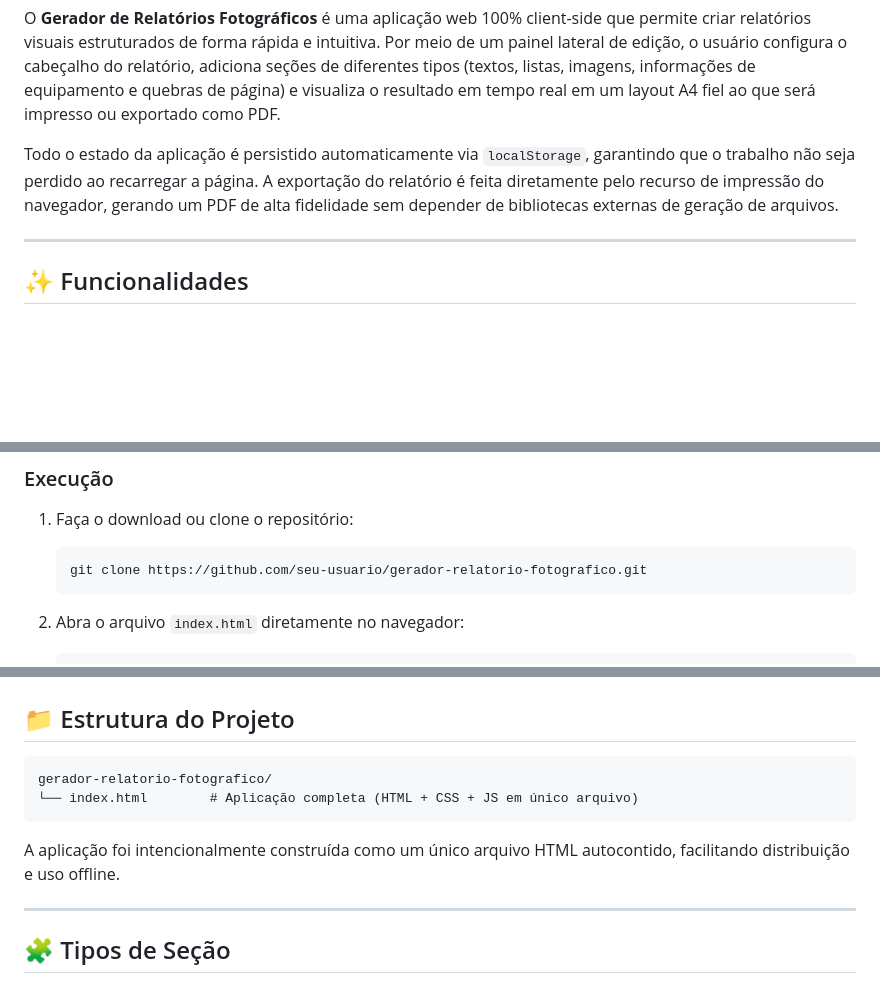
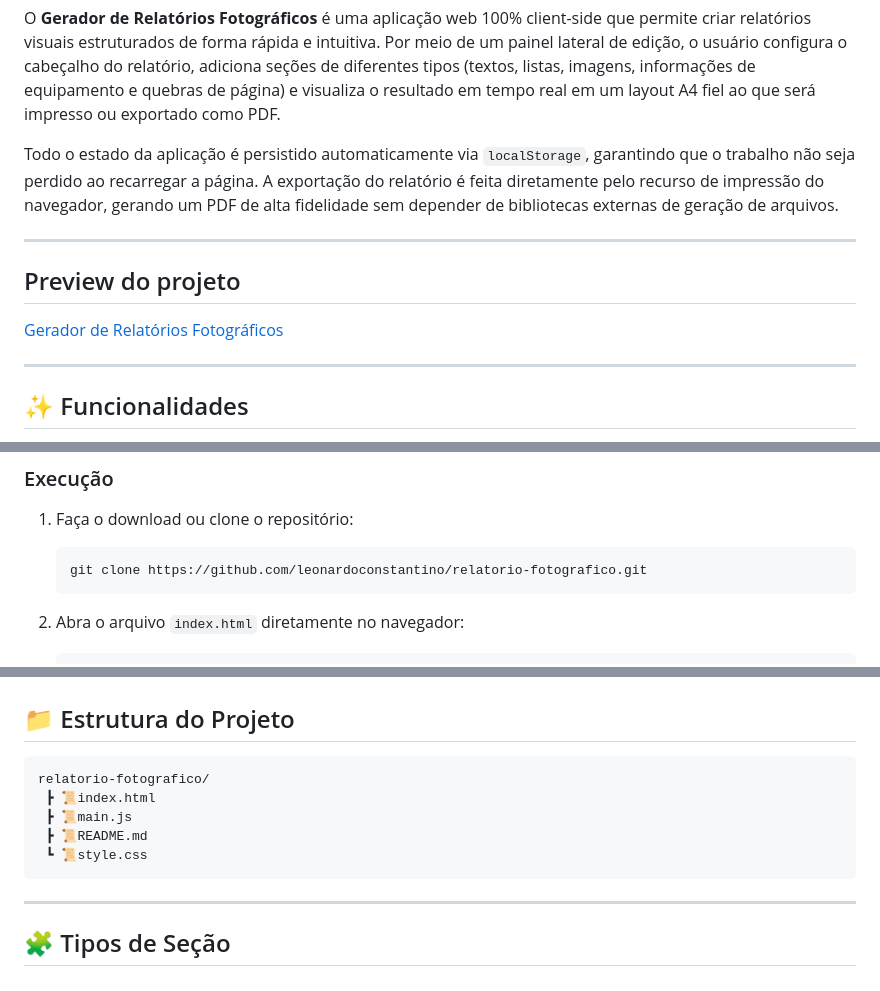
Before and after one commit to LeonardoConstantino/relatorio-fotografico, a Markdown page: README.md, 3 parts joined by grey strips. Drawn GitHub-style; blank space fills up the shorter version.

Commit message:
docs: Atualiza o README.md com a seção de pré-visualização do projeto e corrige links

````diff
--- a/README.md
+++ b/README.md
@@ -14,6 +14,12 @@
 O **Gerador de Relatórios Fotográficos** é uma aplicação web 100% client-side que permite criar relatórios visuais estruturados de forma rápida e intuitiva. Por meio de um painel lateral de edição, o usuário configura o cabeçalho do relatório, adiciona seções de diferentes tipos (textos, listas, imagens, informações de equipamento e quebras de página) e visualiza o resultado em tempo real em um layout A4 fiel ao que será impresso ou exportado como PDF.
 
 Todo o estado da aplicação é persistido automaticamente via `localStorage`, garantindo que o trabalho não seja perdido ao recarregar a página. A exportação do relatório é feita diretamente pelo recurso de impressão do navegador, gerando um PDF de alta fidelidade sem depender de bibliotecas externas de geração de arquivos.
+
+---
+
+## Preview do projeto
+
+[Gerador de Relatórios Fotográficos](https://leonardoconstantino.github.io/relatorio-fotografico/)
 
 ---
 
@@ -75,7 +81,7 @@ Nenhum. Apenas um navegador moderno (Chrome, Edge ou Firefox recomendados para m
 
 1. Faça o download ou clone o repositório:
    ```bash
-   git clone https://github.com/seu-usuario/gerador-relatorio-fotografico.git
+   git clone https://github.com/leonardoconstantino/relatorio-fotografico.git
    ```
 
 2. Abra o arquivo `index.html` diretamente no navegador:
@@ -104,11 +110,12 @@ Nenhum. Apenas um navegador moderno (Chrome, Edge ou Firefox recomendados para m
 ## 📁 Estrutura do Projeto
 
 ```
-gerador-relatorio-fotografico/
-└── index.html        # Aplicação completa (HTML + CSS + JS em único arquivo)
+relatorio-fotografico/
+ ┣ 📜index.html
+ ┣ 📜main.js
+ ┣ 📜README.md
+ ┗ 📜style.css
 ```
-
-A aplicação foi intencionalmente construída como um único arquivo HTML autocontido, facilitando distribuição e uso offline.
 
 ---
 
````
Also changed, not shown: other parts of README.md (+1 -1 lines).
